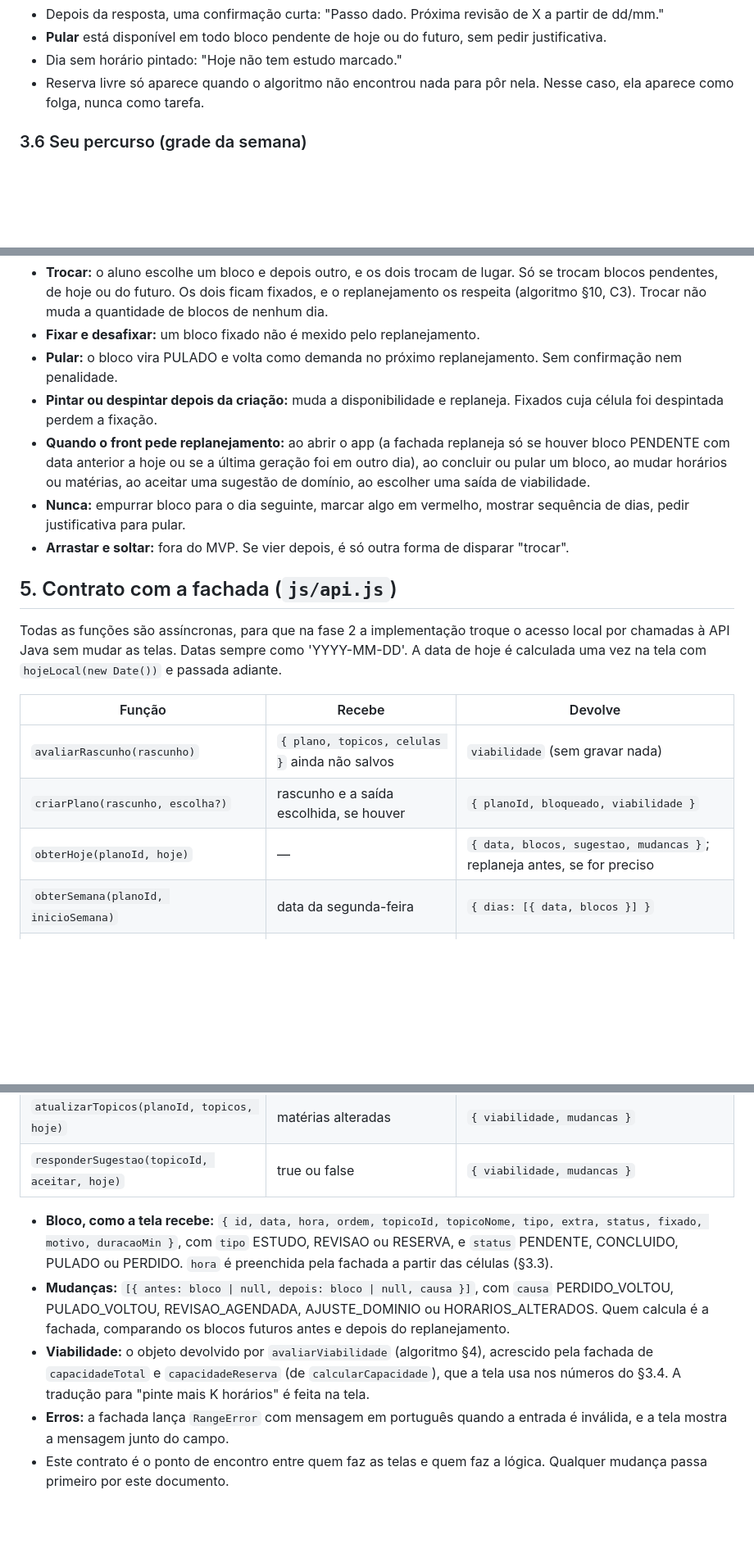
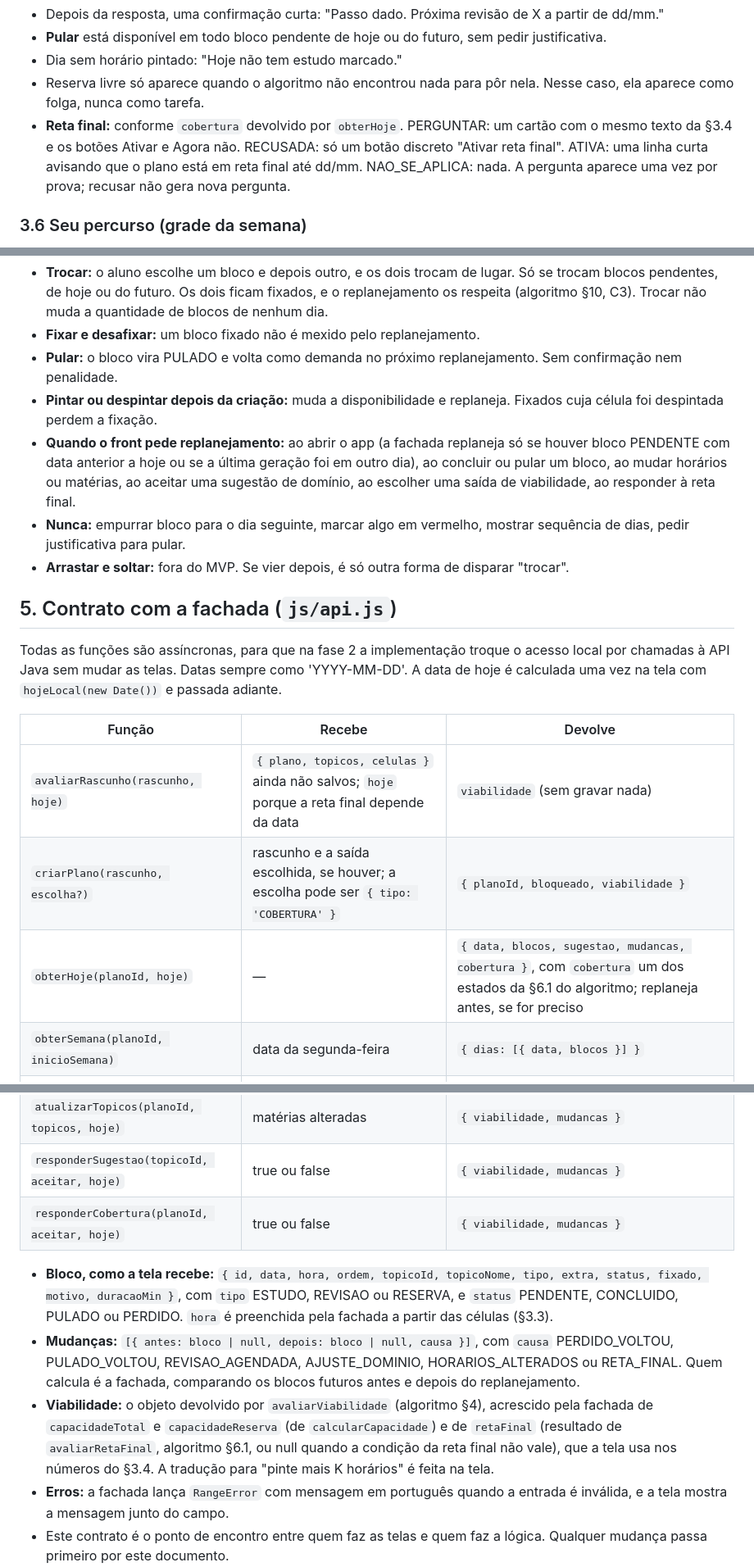
Before and after one commit to ailtonmcneto/Passo-Firme, a Markdown page: docs/front.md, 3 parts joined by grey strips. Shown at 82% size. Drawn GitHub-style; blank space fills up the shorter version.

```diff
--- a/docs/front.md
+++ b/docs/front.md
@@ -102,6 +103,7 @@ Depois, uma de três situações:
 - **Pular** está disponível em todo bloco pendente de hoje ou do futuro, sem pedir justificativa.
 - Dia sem horário pintado: "Hoje não tem estudo marcado."
 - Reserva livre só aparece quando o algoritmo não encontrou nada para pôr nela. Nesse caso, ela aparece como folga, nunca como tarefa.
+- **Reta final:** conforme `cobertura` devolvido por `obterHoje`. PERGUNTAR: um cartão com o mesmo texto da §3.4 e os botões Ativar e Agora não. RECUSADA: só um botão discreto "Ativar reta final". ATIVA: uma linha curta avisando que o plano está em reta final até dd/mm. NAO_SE_APLICA: nada. A pergunta aparece uma vez por prova; recusar não gera nova pergunta.
 
 ### 3.6 Seu percurso (grade da semana)
 
@@ -147,7 +149,7 @@ Nunca usar "atrasado", "falhou" ou contagem de dias perdidos.
 - **Fixar e desafixar:** um bloco fixado não é mexido pelo replanejamento.
 - **Pular:** o bloco vira PULADO e volta como demanda no próximo replanejamento. Sem confirmação nem penalidade.
 - **Pintar ou despintar depois da criação:** muda a disponibilidade e replaneja. Fixados cuja célula foi despintada perdem a fixação.
-- **Quando o front pede replanejamento:** ao abrir o app (a fachada replaneja só se houver bloco PENDENTE com data anterior a hoje ou se a última geração foi em outro dia), ao concluir ou pular um bloco, ao mudar horários ou matérias, ao aceitar uma sugestão de domínio, ao escolher uma saída de viabilidade.
+- **Quando o front pede replanejamento:** ao abrir o app (a fachada replaneja só se houver bloco PENDENTE com data anterior a hoje ou se a última geração foi em outro dia), ao concluir ou pular um bloco, ao mudar horários ou matérias, ao aceitar uma sugestão de domínio, ao escolher uma saída de viabilidade, ao responder à reta final.
 - **Nunca:** empurrar bloco para o dia seguinte, marcar algo em vermelho, mostrar sequência de dias, pedir justificativa para pular.
 - **Arrastar e soltar:** fora do MVP. Se vier depois, é só outra forma de disparar "trocar".
 
@@ -157,9 +159,9 @@ Todas as funções são assíncronas, para que na fase 2 a implementação troqu
 
 | Função | Recebe | Devolve |
 |---|---|---|
-| `avaliarRascunho(rascunho)` | `{ plano, topicos, celulas }` ainda não salvos | `viabilidade` (sem gravar nada) |
-| `criarPlano(rascunho, escolha?)` | rascunho e a saída escolhida, se houver | `{ planoId, bloqueado, viabilidade }` |
-| `obterHoje(planoId, hoje)` | — | `{ data, blocos, sugestao, mudancas }`; replaneja antes, se for preciso |
+| `avaliarRascunho(rascunho, hoje)` | `{ plano, topicos, celulas }` ainda não salvos; `hoje` porque a reta final depende da data | `viabilidade` (sem gravar nada) |
+| `criarPlano(rascunho, escolha?)` | rascunho e a saída escolhida, se houver; a escolha pode ser `{ tipo: 'COBERTURA' }` | `{ planoId, bloqueado, viabilidade }` |
+| `obterHoje(planoId, hoje)` | — | `{ data, blocos, sugestao, mudancas, cobertura }`, com `cobertura` um dos estados da §6.1 do algoritmo; replaneja antes, se for preciso |
 | `obterSemana(planoId, inicioSemana)` | data da segunda-feira | `{ dias: [{ data, blocos }] }` |
 | `concluirBloco(blocoId, resposta, hoje)` | uma das três respostas | `{ proximaRevisao, sugestao, mudancas }` |
 | `pularBloco(blocoId, hoje)` | — | `{ mudancas }` |
@@ -168,10 +170,11 @@ Todas as funções são assíncronas, para que na fase 2 a implementação troqu
 | `atualizarCelulas(planoId, celulas, hoje)` | nova lista de células | `{ viabilidade, mudancas }` |
 | `atualizarTopicos(planoId, topicos, hoje)` | matérias alteradas | `{ viabilidade, mudancas }` |
 | `responderSugestao(topicoId, aceitar, hoje)` | true ou false | `{ viabilidade, mudancas }` |
+| `responderCobertura(planoId, aceitar, hoje)` | true ou false | `{ viabilidade, mudancas }` |
 
 - **Bloco, como a tela recebe:** `{ id, data, hora, ordem, topicoId, topicoNome, tipo, extra, status, fixado, motivo, duracaoMin }`, com `tipo` ESTUDO, REVISAO ou RESERVA, e `status` PENDENTE, CONCLUIDO, PULADO ou PERDIDO. `hora` é preenchida pela fachada a partir das células (§3.3).
-- **Mudanças:** `[{ antes: bloco | null, depois: bloco | null, causa }]`, com `causa` PERDIDO_VOLTOU, PULADO_VOLTOU, REVISAO_AGENDADA, AJUSTE_DOMINIO ou HORARIOS_ALTERADOS. Quem calcula é a fachada, comparando os blocos futuros antes e depois do replanejamento.
-- **Viabilidade:** o objeto devolvido por `avaliarViabilidade` (algoritmo §4), acrescido pela fachada de `capacidadeTotal` e `capacidadeReserva` (de `calcularCapacidade`), que a tela usa nos números do §3.4. A tradução para "pinte mais K horários" é feita na tela.
+- **Mudanças:** `[{ antes: bloco | null, depois: bloco | null, causa }]`, com `causa` PERDIDO_VOLTOU, PULADO_VOLTOU, REVISAO_AGENDADA, AJUSTE_DOMINIO, HORARIOS_ALTERADOS ou RETA_FINAL. Quem calcula é a fachada, comparando os blocos futuros antes e depois do replanejamento.
+- **Viabilidade:** o objeto devolvido por `avaliarViabilidade` (algoritmo §4), acrescido pela fachada de `capacidadeTotal` e `capacidadeReserva` (de `calcularCapacidade`) e de `retaFinal` (resultado de `avaliarRetaFinal`, algoritmo §6.1, ou null quando a condição da reta final não vale), que a tela usa nos números do §3.4. A tradução para "pinte mais K horários" é feita na tela.
 - **Erros:** a fachada lança `RangeError` com mensagem em português quando a entrada é inválida, e a tela mostra a mensagem junto do campo.
 - Este contrato é o ponto de encontro entre quem faz as telas e quem faz a lógica. Qualquer mudança passa primeiro por este documento.
 
```
Also changed, not shown: other parts of docs/front.md (+2 -1 lines), docs/algoritmo.md (+36 -15 lines).
